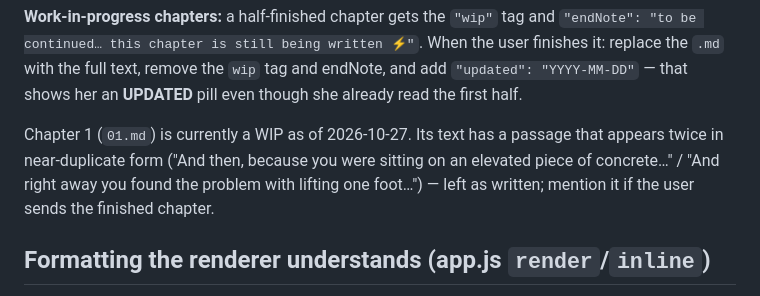
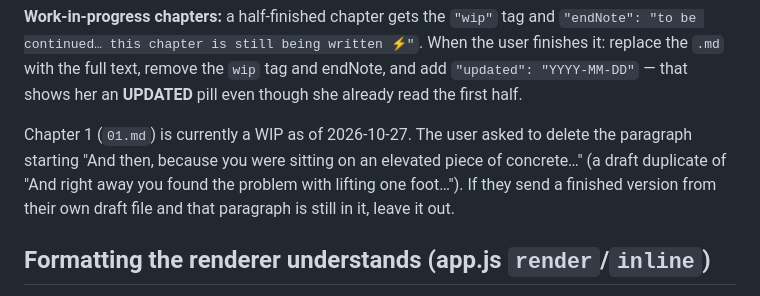
Before and after one commit to kanji-atsuki/speedspeedspeed, a Markdown page: CLAUDE.md, the part around the change. Drawn GitHub-style.

```diff
--- a/CLAUDE.md
+++ b/CLAUDE.md
@@ -23,7 +23,7 @@ The user drops raw chapter text in the project root (e.g. `chap 2.txt`) or paste
 
 **Work-in-progress chapters:** a half-finished chapter gets the `"wip"` tag and `"endNote": "to be continued… this chapter is still being written ⚡"`. When the user finishes it: replace the `.md` with the full text, remove the `wip` tag and endNote, and add `"updated": "YYYY-MM-DD"` — that shows her an **UPDATED** pill even though she already read the first half.
 
-Chapter 1 (`01.md`) is currently a WIP as of 2026-10-27. Its text has a passage that appears twice in near-duplicate form ("And then, because you were sitting on an elevated piece of concrete…" / "And right away you found the problem with lifting one foot…") — left as written; mention it if the user sends the finished chapter.
+Chapter 1 (`01.md`) is currently a WIP as of 2026-10-27. The user asked to delete the paragraph starting "And then, because you were sitting on an elevated piece of concrete…" (a draft duplicate of "And right away you found the problem with lifting one foot…"). If they send a finished version from their own draft file and that paragraph is still in it, leave it out.
 
 ## Formatting the renderer understands (app.js `render`/`inline`)
 
```
Also changed, not shown: chapters/01.md (+0 -2 lines).
